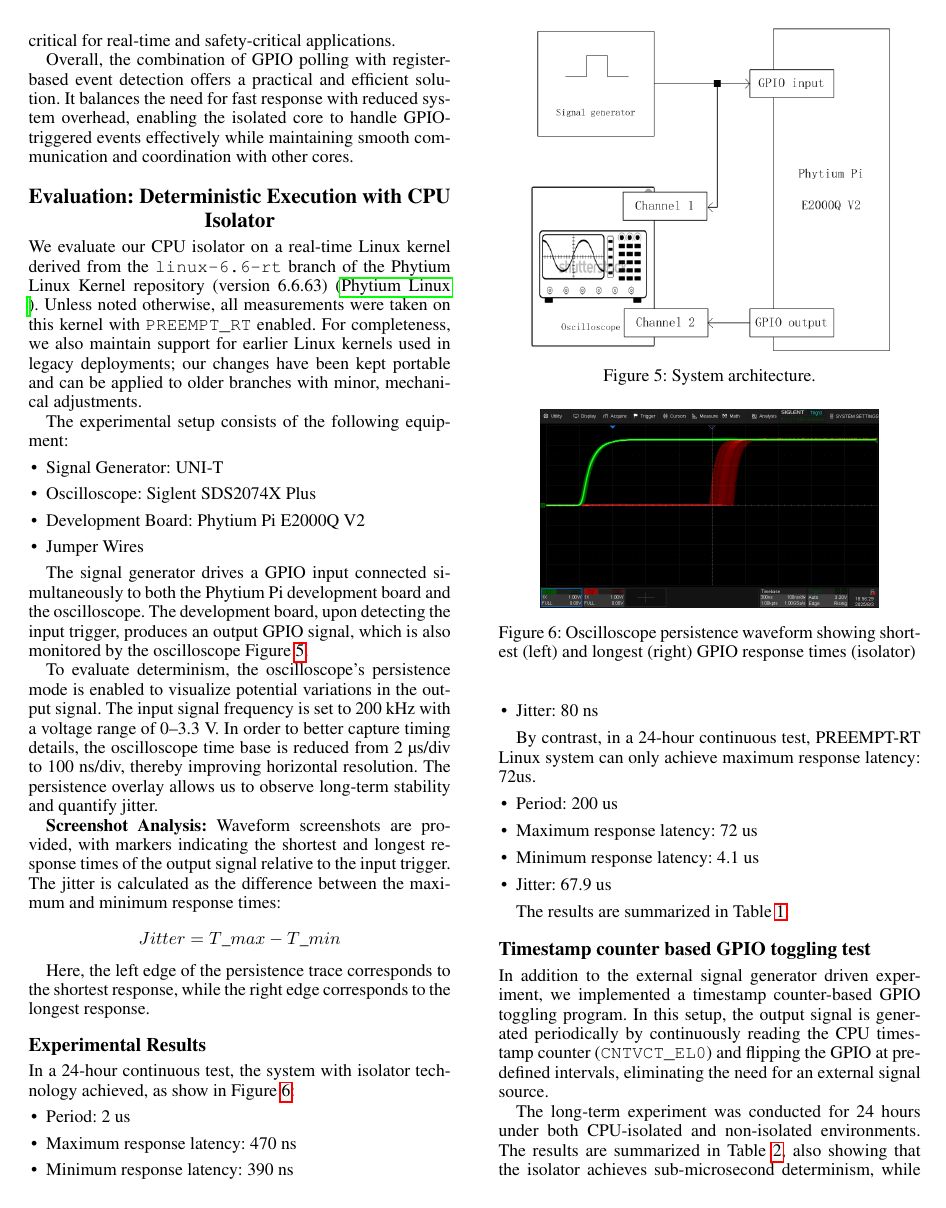
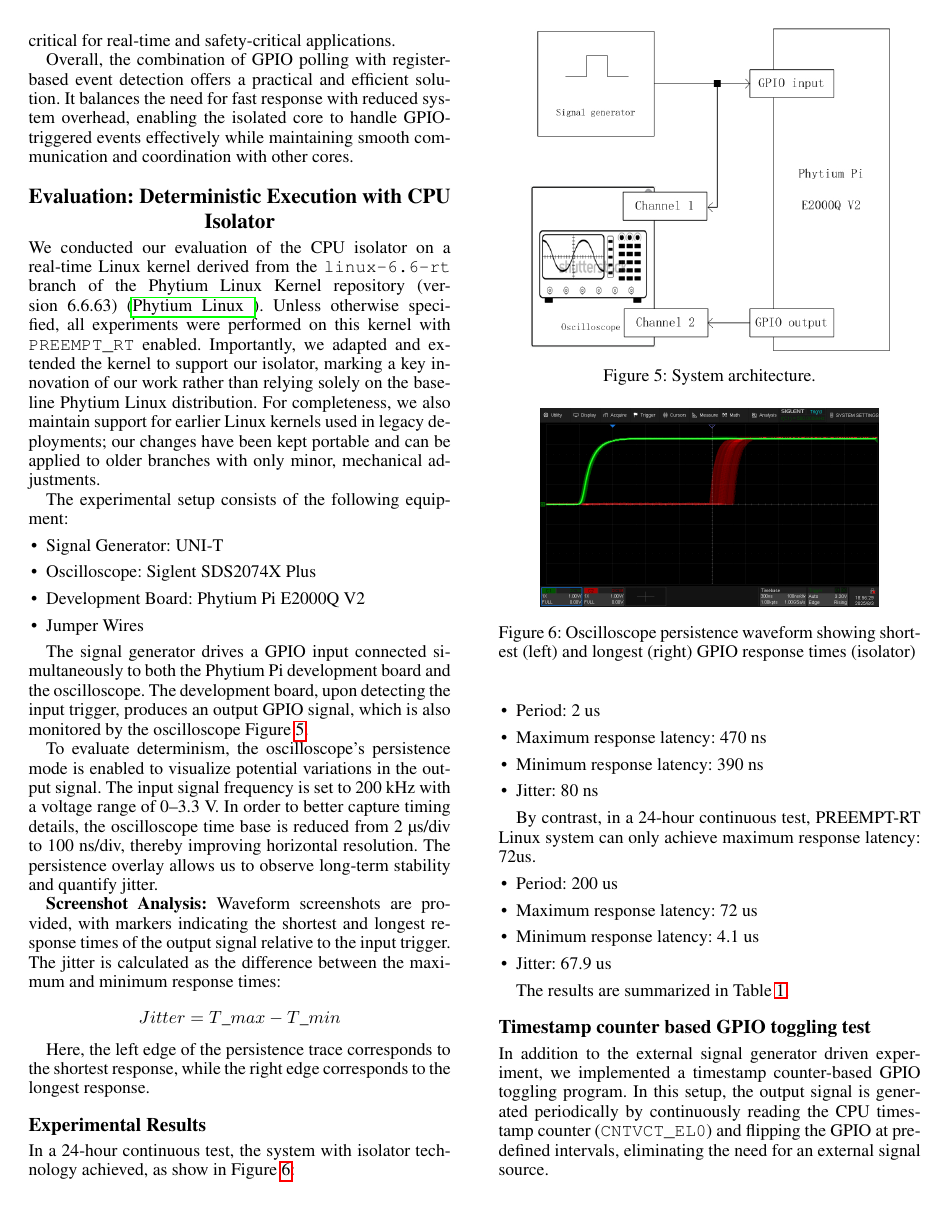
Before and after one commit to zhouzhouyi-hub/ucas-paper, a LaTeX paper (main.tex): page 7 of 10. Compiled offline with pdfLaTeX.

Commit message:
to emphasie our innovation

```diff
--- a/main.tex
+++ b/main.tex
@@ -577,13 +577,18 @@ communication and coordination with other cores.
 
 
 \label{sec:eval-iso}
-We evaluate our CPU isolator on a real-time Linux kernel derived from the
-\texttt{linux-6.6-rt} branch of the Phytium Linux Kernel repository
-(version~6.6.63) \cite{phytium-linux-6.6-rt}. Unless noted otherwise,
-all measurements were taken on this kernel with \texttt{PREEMPT\_RT} enabled.
-For completeness, we also maintain support for earlier Linux kernels used in
-legacy deployments; our changes have been kept portable and can be applied to
-older branches with minor, mechanical adjustments.
+We conducted our evaluation of the CPU isolator on a real-time Linux kernel
+derived from the \texttt{linux-6.6-rt} branch of the Phytium Linux Kernel
+repository (version~6.6.63) \cite{phytium-linux-6.6-rt}. Unless otherwise specified,
+all experiments were performed on this kernel with \texttt{PREEMPT\_RT} enabled.
+Importantly, we adapted and extended the kernel to support our isolator, marking
+a key innovation of our work rather than relying solely on the baseline Phytium
+Linux distribution. For completeness, we also maintain support for earlier Linux
+kernels used in legacy deployments; our changes have been kept portable and can
+be applied to older branches with only minor, mechanical adjustments.
+
+
+
 
 
 The experimental setup consists of the following equipment:
```
